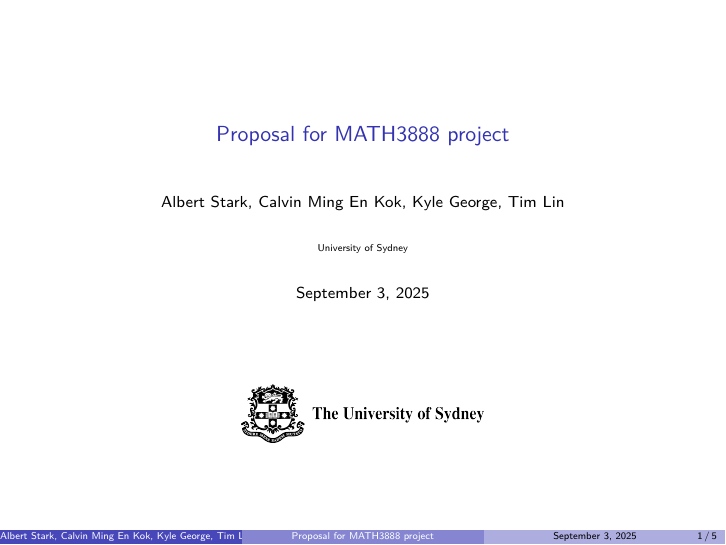
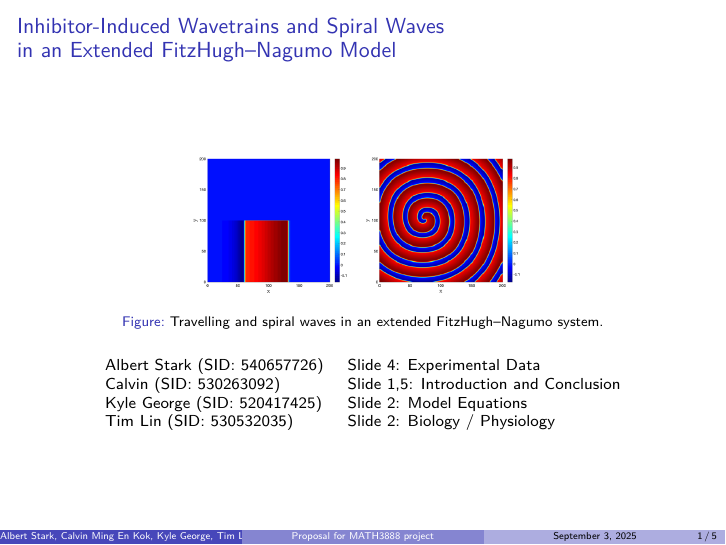
Before and after one commit to USYD-MATH3888-2025-Group-9/model-implementation, LaTeX slides (LaTeX/Project_Presentation/main.tex): page 1 of 5. Compiled offline with pdfLaTeX.

Commit message:
Update main.tex to have intro slide

```diff
--- a/LaTeX/Project_Presentation/main.tex
+++ b/LaTeX/Project_Presentation/main.tex
@@ -27,12 +27,25 @@
 
 
 	\begin{frame}
-		\maketitle
+  \centering
+  \frametitle{Inhibitor-Induced Wavetrains and Spiral Waves \\
+  in an Extended FitzHugh--Nagumo Model} \\[1em]
+\begin{figure}
+    \centering
+    \includegraphics[width=0.5\linewidth]{Screenshot 2025-09-03 145506.png}
+    \caption{Travelling and spiral waves in an extended FitzHugh–Nagumo system.}
+    \label{fig:placeholder}
+\end{figure}
+  \normalsize
+  \begin{tabular}{ll}
+    Albert Stark (SID: 540657726) & Slide 4: Experimental Data \\
+    Calvin (SID: 530263092) & Slide 1,5: Introduction and Conclusion \\
+    Kyle George (SID: 520417425) & Slide 2: Model Equations \\
+    Tim Lin (SID: 530532035) & Slide 2: Biology / Physiology \\
+  \end{tabular}
 
-		\begin{center}
-			\includegraphics[width=0.35\textwidth]{usydlogo.png}
-		\end{center}
-	\end{frame}
+
+\end{frame}
 
 	\begin{frame}
 		\frametitle{The FitzHugh-Nagumo model}
```
